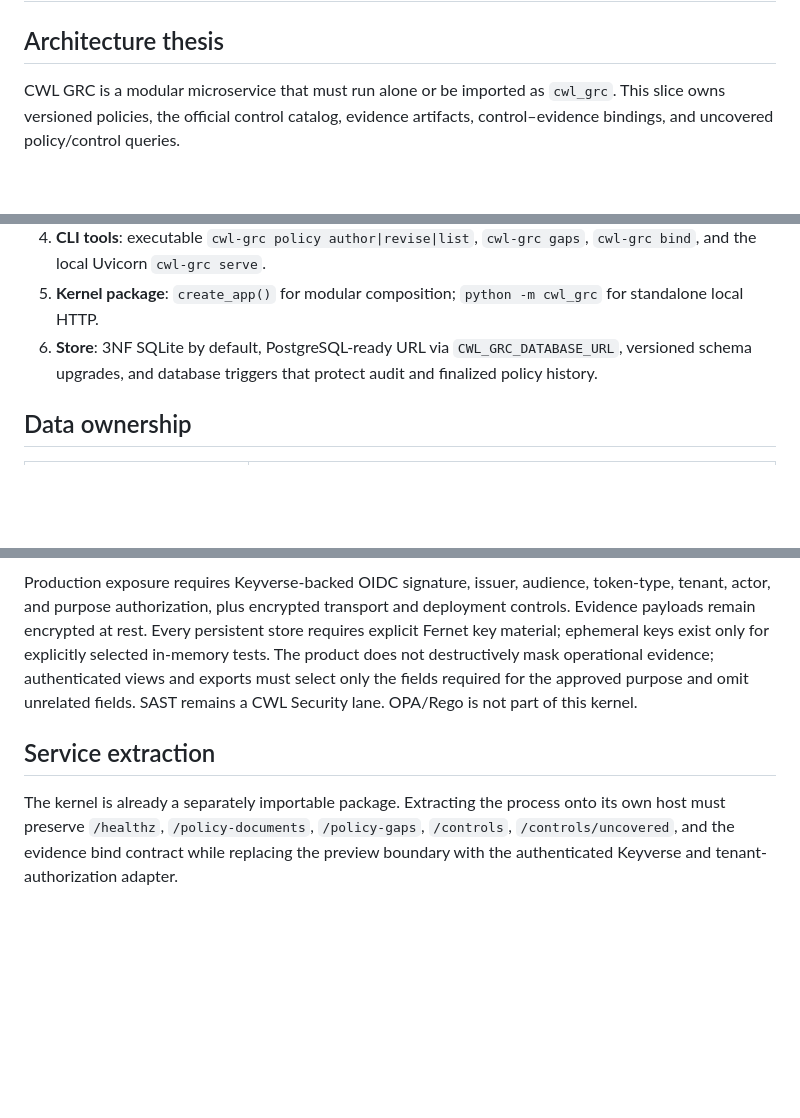
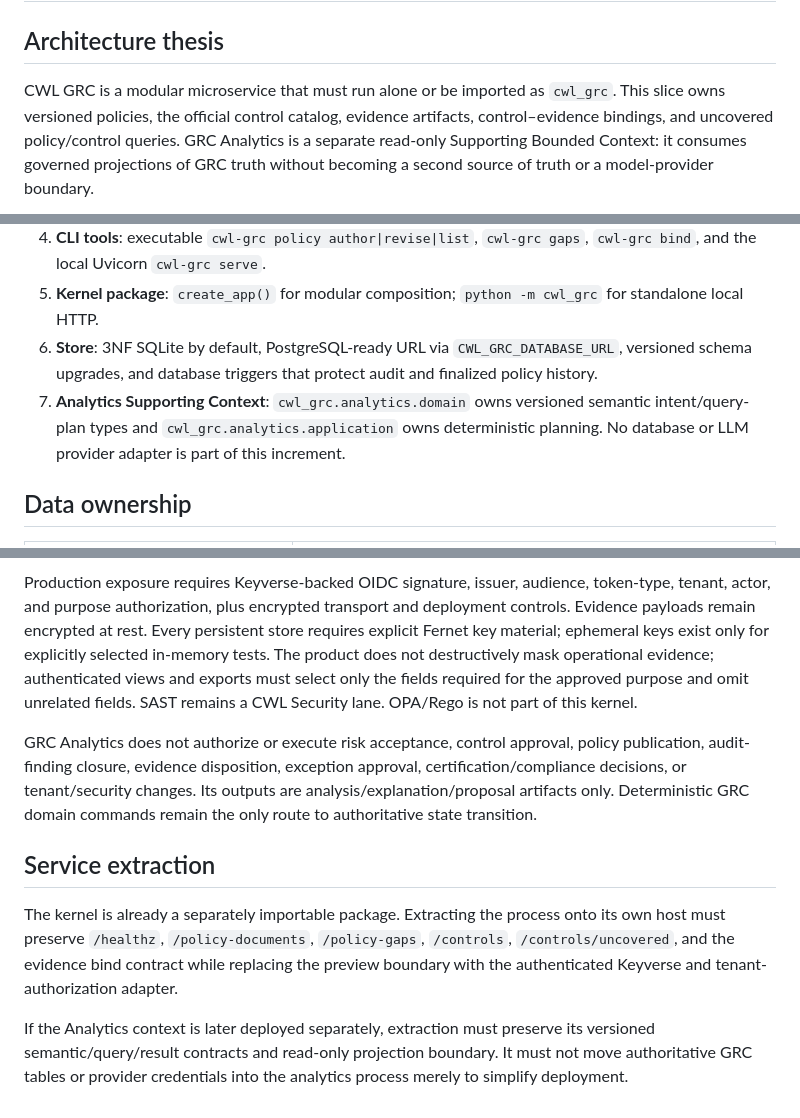
Before and after one commit to ContextualWisdomLab/governance-risk-compliance, a Markdown page: ARCHITECTURE.md, 3 parts joined by grey strips. GitHub-like rendering; blank space fills up the shorter version.

````diff
--- a/ARCHITECTURE.md
+++ b/ARCHITECTURE.md
@@ -2,7 +2,7 @@
 
 ## Architecture thesis
 
-CWL GRC is a modular microservice that must run alone or be imported as `cwl_grc`. This slice owns versioned policies, the official control catalog, evidence artifacts, control–evidence bindings, and uncovered policy/control queries.
+CWL GRC is a modular microservice that must run alone or be imported as `cwl_grc`. This slice owns versioned policies, the official control catalog, evidence artifacts, control–evidence bindings, and uncovered policy/control queries. GRC Analytics is a separate read-only Supporting Bounded Context: it consumes governed projections of GRC truth without becoming a second source of truth or a model-provider boundary.
 
 ```mermaid
 flowchart LR
@@ -31,6 +40,7 @@ flowchart LR
 4. **CLI tools**: executable `cwl-grc policy author|revise|list`, `cwl-grc gaps`, `cwl-grc bind`, and the local Uvicorn `cwl-grc serve`.
 5. **Kernel package**: `create_app()` for modular composition; `python -m cwl_grc` for standalone local HTTP.
 6. **Store**: 3NF SQLite by default, PostgreSQL-ready URL via `CWL_GRC_DATABASE_URL`, versioned schema upgrades, and database triggers that protect audit and finalized policy history.
+7. **Analytics Supporting Context**: `cwl_grc.analytics.domain` owns versioned semantic intent/query-plan types and `cwl_grc.analytics.application` owns deterministic planning. No database or LLM provider adapter is part of this increment.
 
 ## Data ownership
 
@@ -63,6 +97,10 @@ The current HTTP surface is an unauthenticated developer preview. `X-Actor-Id` a
 
 Production exposure requires Keyverse-backed OIDC signature, issuer, audience, token-type, tenant, actor, and purpose authorization, plus encrypted transport and deployment controls. Evidence payloads remain encrypted at rest. Every persistent store requires explicit Fernet key material; ephemeral keys exist only for explicitly selected in-memory tests. The product does not destructively mask operational evidence; authenticated views and exports must select only the fields required for the approved purpose and omit unrelated fields. SAST remains a CWL Security lane. OPA/Rego is not part of this kernel.
 
+GRC Analytics does not authorize or execute risk acceptance, control approval, policy publication, audit-finding closure, evidence disposition, exception approval, certification/compliance decisions, or tenant/security changes. Its outputs are analysis/explanation/proposal artifacts only. Deterministic GRC domain commands remain the only route to authoritative state transition.
+
 ## Service extraction
 
 The kernel is already a separately importable package. Extracting the process onto its own host must preserve `/healthz`, `/policy-documents`, `/policy-gaps`, `/controls`, `/controls/uncovered`, and the evidence bind contract while replacing the preview boundary with the authenticated Keyverse and tenant-authorization adapter.
+
+If the Analytics context is later deployed separately, extraction must preserve its versioned semantic/query/result contracts and read-only projection boundary. It must not move authoritative GRC tables or provider credentials into the analytics process merely to simplify deployment.
````
Also changed, not shown: other parts of ARCHITECTURE.md (+33 -0 lines).
